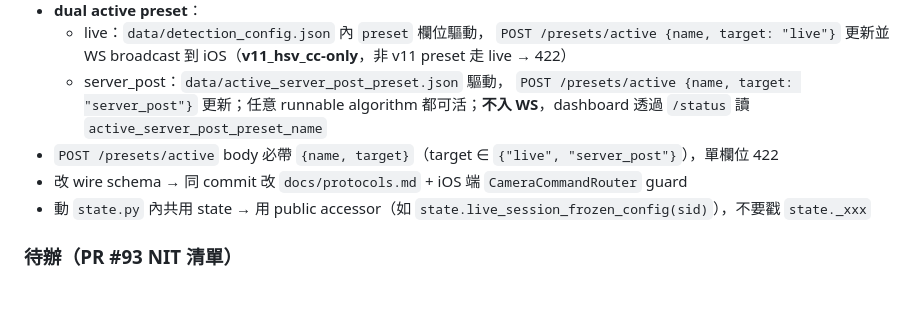
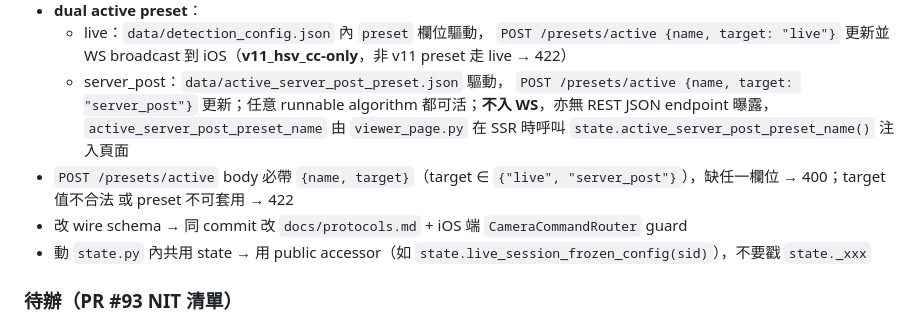
Before and after one commit to MaxChen228/ball_tracker_project, a Markdown page: CLAUDE.md, the part around the change. Drawn GitHub-style; blank space fills up the shorter version.

Commit message:
docs: fix /status fiction + gap_threshold_m emit path coverage
BLOCK-1: active_server_post_preset_name is injected by viewer_page.py
at SSR time (state.active_server_post_preset_name()), not exposed via
GET /status or any REST JSON endpoint. Fixed in CLAUDE.md and
docs/protocols.md active_preset_name NOTE.

BLOCK-2: gap_threshold_m is carried on all three emit paths
(recompute/server_post/cycle_end), not only recompute. Fixed
docs/protocols.md fit event description accordingly.

NIT-2: POST /presets/active missing field returns 400, not 422;
422 is for invalid target value or non-applicable preset. Fixed in
CLAUDE.md.

Co-Authored-By: Claude Sonnet 4.6 <noreply@anthropic.com>

```diff
--- a/CLAUDE.md
+++ b/CLAUDE.md
@@ -330,10 +330,12 @@ BT.601 (iOS) + BT.709 (server) 不對齊是 acceptable。
     到 iOS（**v11_hsv_cc-only**，非 v11 preset 走 live → 422）
   - server_post：`data/active_server_post_preset.json` 驅動，
     `POST /presets/active {name, target: "server_post"}` 更新；任意
-    runnable algorithm 都可活；**不入 WS**，dashboard 透過 `/status`
-    讀 `active_server_post_preset_name`
+    runnable algorithm 都可活；**不入 WS**，亦無 REST JSON endpoint
+    曝露，`active_server_post_preset_name` 由 `viewer_page.py` 在
+    SSR 時呼叫 `state.active_server_post_preset_name()` 注入頁面
 - `POST /presets/active` body 必帶 `{name, target}`（target ∈
-  `{"live", "server_post"}`），單欄位 422
+  `{"live", "server_post"}`），缺任一欄位 → 400；target 值不合法
+  或 preset 不可套用 → 422
 - 改 wire schema → 同 commit 改 `docs/protocols.md` + iOS 端
   `CameraCommandRouter` guard
 - 動 `state.py` 內共用 state → 用 public accessor（如
```
Also changed, not shown: docs/protocols.md (+2 -2 lines).
